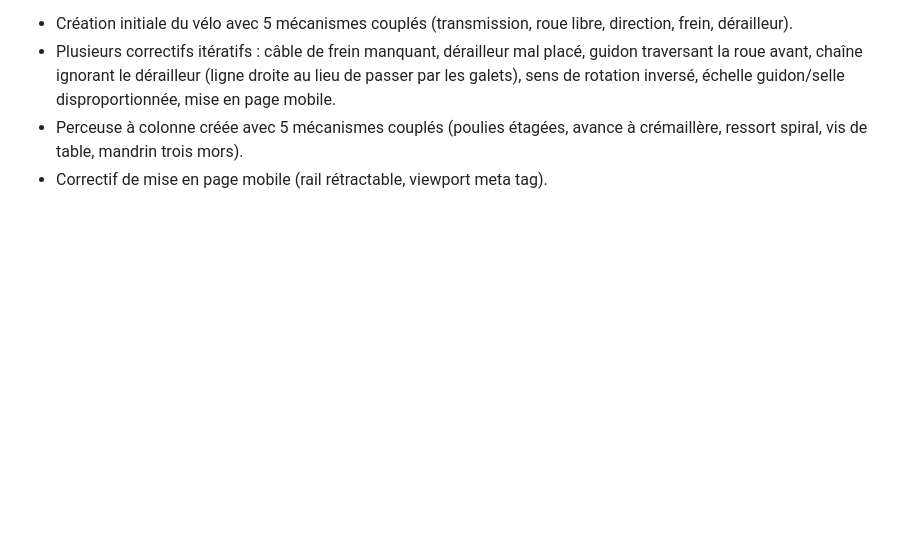
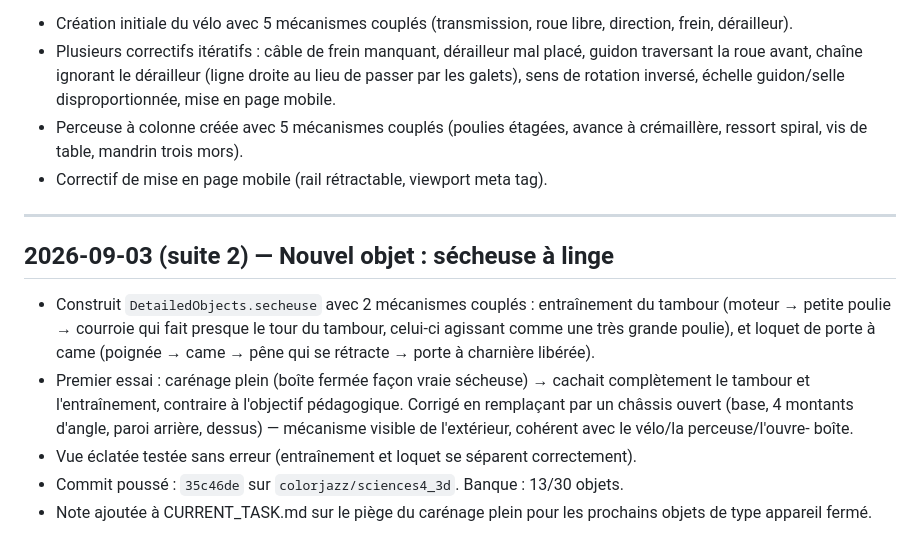
Before and after one commit to colorjazz/sciences4_3d, a Markdown page: NIGHTLY_LOG.md, the part around the change. Drawn GitHub-style; blank space fills up the shorter version.

Commit message:
Mettre à jour le suivi après l'ajout de la sécheuse à linge
Co-Authored-By: Claude Sonnet 5 <noreply@anthropic.com>
Claude-Session: https://claude.ai/code/session_019oURybo7SVz1warecQNz1y

```diff
--- a/NIGHTLY_LOG.md
+++ b/NIGHTLY_LOG.md
@@ -92,3 +92,25 @@ Journal des sessions de travail autonome. Nouvelle entrée à chaque
   mandrin trois mors).
 - Correctif de mise en page mobile (rail rétractable, viewport meta
   tag).
+
+---
+
+## 2026-09-03 (suite 2) — Nouvel objet : sécheuse à linge
+
+- Construit `DetailedObjects.secheuse` avec 2 mécanismes couplés :
+  entraînement du tambour (moteur → petite poulie → courroie qui fait
+  presque le tour du tambour, celui-ci agissant comme une très grande
+  poulie), et loquet de porte à came (poignée → came → pêne qui se
+  rétracte → porte à charnière libérée).
+- Premier essai : carénage plein (boîte fermée façon vraie sécheuse)
+  → cachait complètement le tambour et l'entraînement, contraire à
+  l'objectif pédagogique. Corrigé en remplaçant par un châssis ouvert
+  (base, 4 montants d'angle, paroi arrière, dessus) — mécanisme
+  visible de l'extérieur, cohérent avec le vélo/la perceuse/l'ouvre-
+  boîte.
+- Vue éclatée testée sans erreur (entraînement et loquet se séparent
+  correctement).
+- Commit poussé : `35c46de` sur `colorjazz/sciences4_3d`. Banque :
+  13/30 objets.
+- Note ajoutée à CURRENT_TASK.md sur le piège du carénage plein pour
+  les prochains objets de type appareil fermé.
```
Also changed, not shown: CURRENT_TASK.md (+13 -3 lines), TODO.md (+4 -1 lines).
